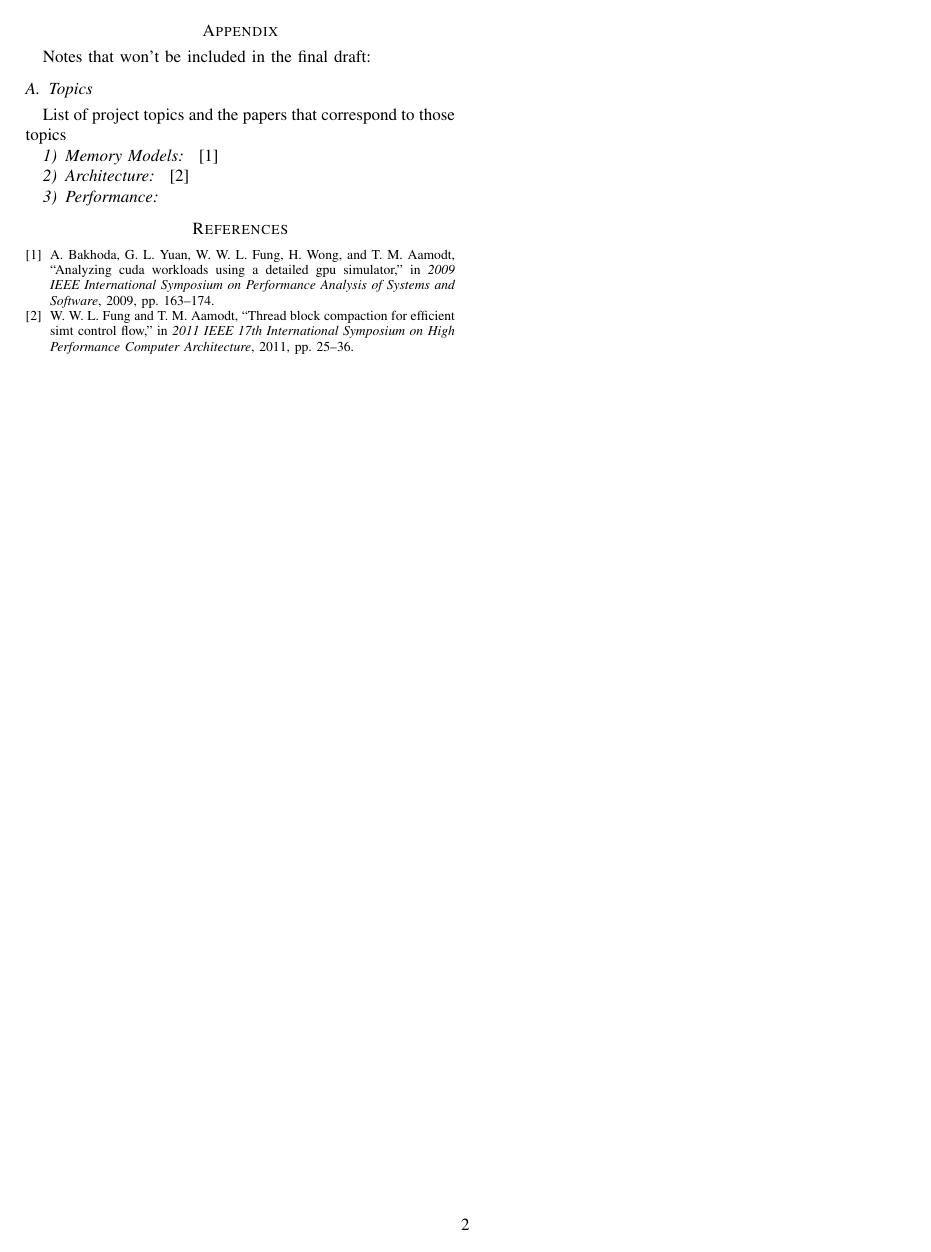
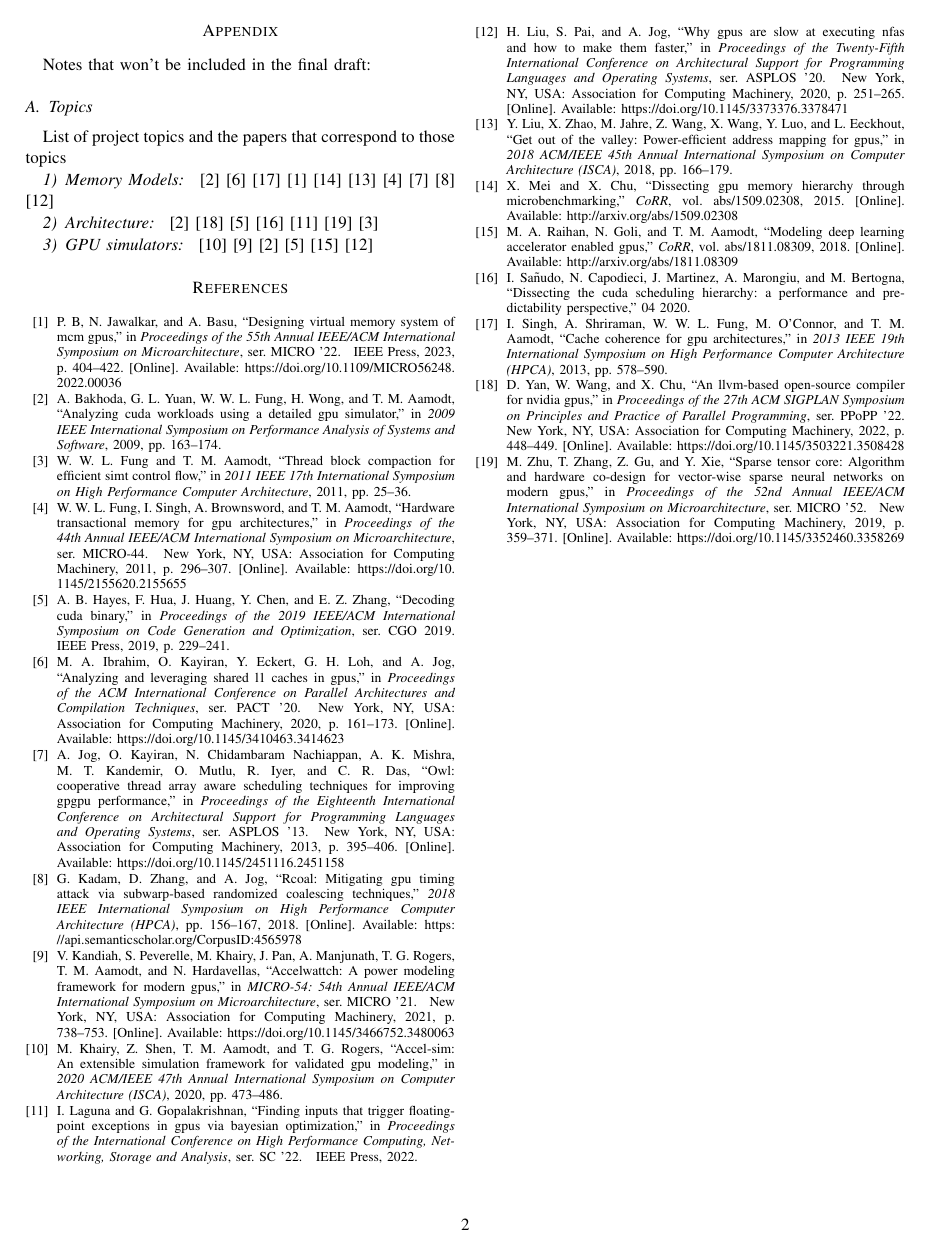
Before and after one commit to I-am-Andrew-Davis/CS6354_project, a LaTeX paper (main.tex): page 2 of 2. Compiled offline with pdfLaTeX; a missing font is replaced by an installed copy or a similar font; a LaTeX package or settings file that is missing is left out.

Commit message:
added categories of papers to the notes section

```diff
--- a/main.tex
+++ b/main.tex
@@ -51,9 +51,30 @@ Notes that won't be included in the final draft:
 List of project topics and the papers that correspond to those topics
 \subsubsection{Memory Models}
 \cite{Bakhoda2009}
+\cite{Ibrahim2020}
+\cite{Singh2013}
+\cite{Pratheek2023}
+\cite{Mei2015}
+\cite{Liu2018}
+\cite{Fung2011ISM}
+\cite{Jog2013OWL}
+\cite{Kadam2018}
+\cite{Liu2020}
 \subsubsection{Architecture}
+\cite{Bakhoda2009}
+\cite{Yan2022}
+\cite{Hayes2019}
+\cite{Sanudo2020}
+\cite{Laguna2022}
+\cite{Zhu2019}
 \cite{Fung2011HPC}
-\subsubsection{Performance}
+\subsubsection{GPU simulators}
+\cite{Khairy2020}
+\cite{Kandiah2021}
+\cite{Bakhoda2009}
+\cite{Hayes2019}
+\cite{Raihan2018}
+\cite{Liu2020}
 
 
 %%%%%%%%% -- BIB STYLE AND FILE -- %%%%%%%%
```
Also changed, not shown: refs.bib (+2 -2 lines), main.pdf.
